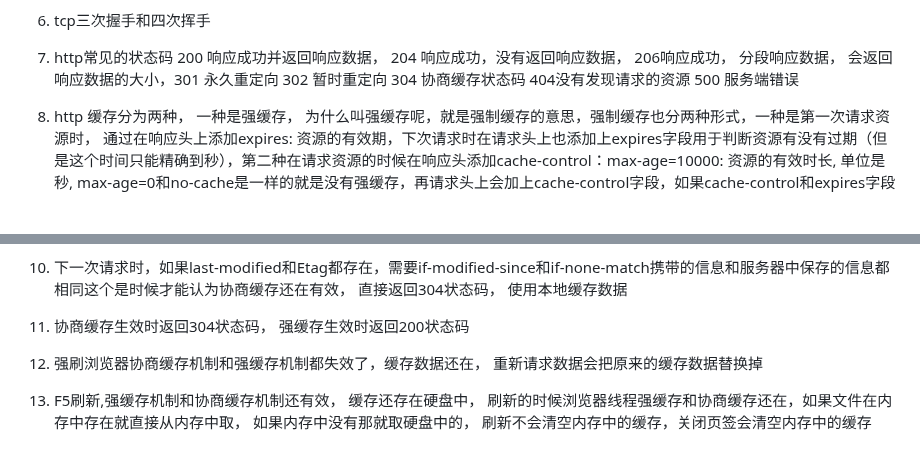
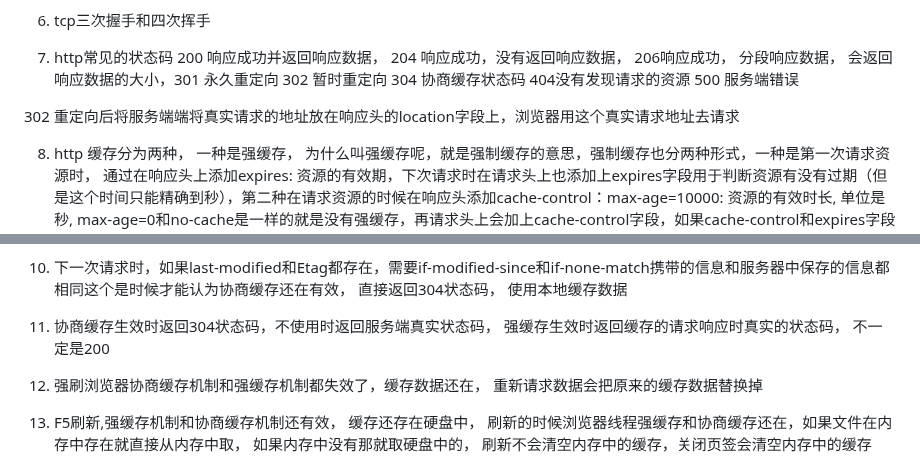
Before and after one commit to eattopking/web-performance, a Markdown page: basics/http.md, 2 parts joined by grey strips. GitHub-like rendering; blank space fills up the shorter version.

Commit message:
feat: 更新http

```diff
--- a/basics/http.md
+++ b/basics/http.md
@@ -221,6 +221,8 @@ https协议的版本和差别和特点
 
 7. http常见的状态码 200 响应成功并返回响应数据， 204 响应成功，没有返回响应数据， 206响应成功， 分段响应数据， 会返回响应数据的大小，301 永久重定向 302 暂时重定向  304 协商缓存状态码  404没有发现请求的资源  500 服务端错误
 
+302 重定向后将服务端端将真实请求的地址放在响应头的location字段上，浏览器用这个真实请求地址去请求
+
 8. http 缓存分为两种， 一种是强缓存， 为什么叫强缓存呢，就是强制缓存的意思，强制缓存也分两种形式，一种是第一次请求资源时， 通过在响应头上添加expires: 资源的有效期，下次请求时在请求头上也添加上expires字段用于判断资源有没有过期（但是这个时间只能精确到秒），第二种在请求资源的时候在响应头添加cache-control：max-age=10000: 资源的有效时长, 单位是秒, max-age=0和no-cache是一样的就是没有强缓存，再请求头上会加上cache-control字段，如果cache-control和expires字段同时存在，那以cache-control字段的设置为准
 
 expires和cache-control比较， expires没有cache-control靠谱， 因为expires返回的时服务器时间，可能和本地事件有很大的偏差，导致缓存出现问题， 而cache-control是一个时间段，本地时间是啥都无所谓
@@ -233,7 +235,7 @@ expires和cache-control比较， expires没有cache-control靠谱， 因为expir
 
 10. 下一次请求时，如果last-modified和Etag都存在，需要if-modified-since和if-none-match携带的信息和服务器中保存的信息都相同这个是时候才能认为协商缓存还在有效， 直接返回304状态码， 使用本地缓存数据
 
-11. 协商缓存生效时返回304状态码， 强缓存生效时返回200状态码
+11. 协商缓存生效时返回304状态码，不使用时返回服务端真实状态码， 强缓存生效时返回缓存的请求响应时真实的状态码， 不一定是200
 
 12. 强刷浏览器协商缓存机制和强缓存机制都失效了，缓存数据还在， 重新请求数据会把原来的缓存数据替换掉
 
```
